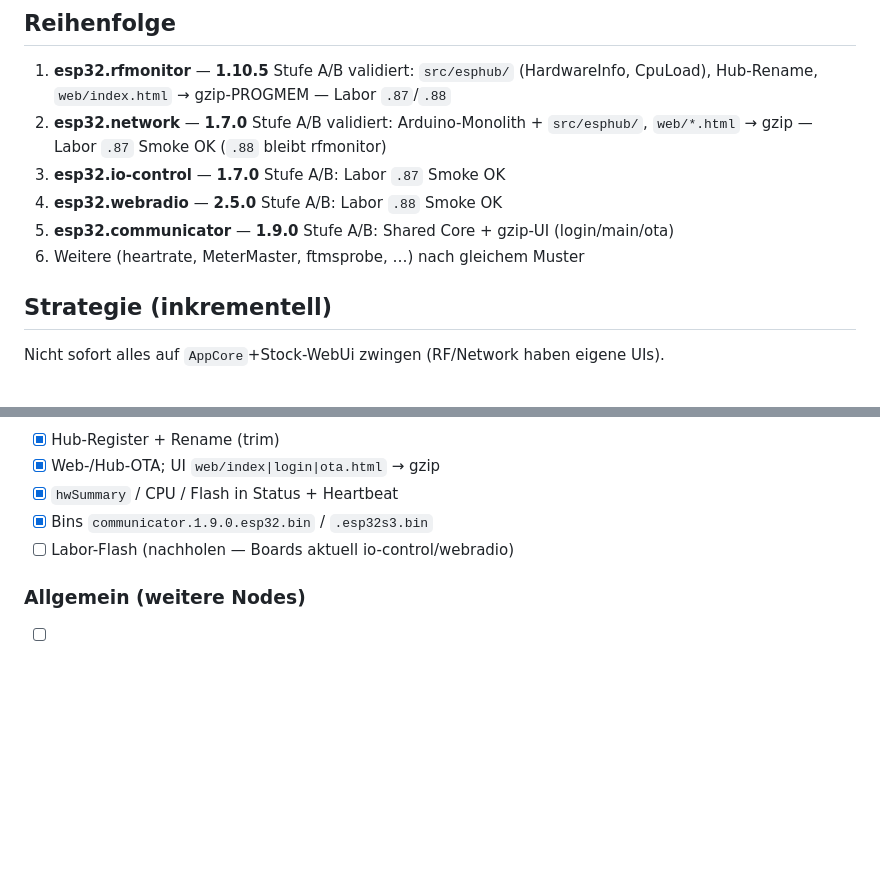
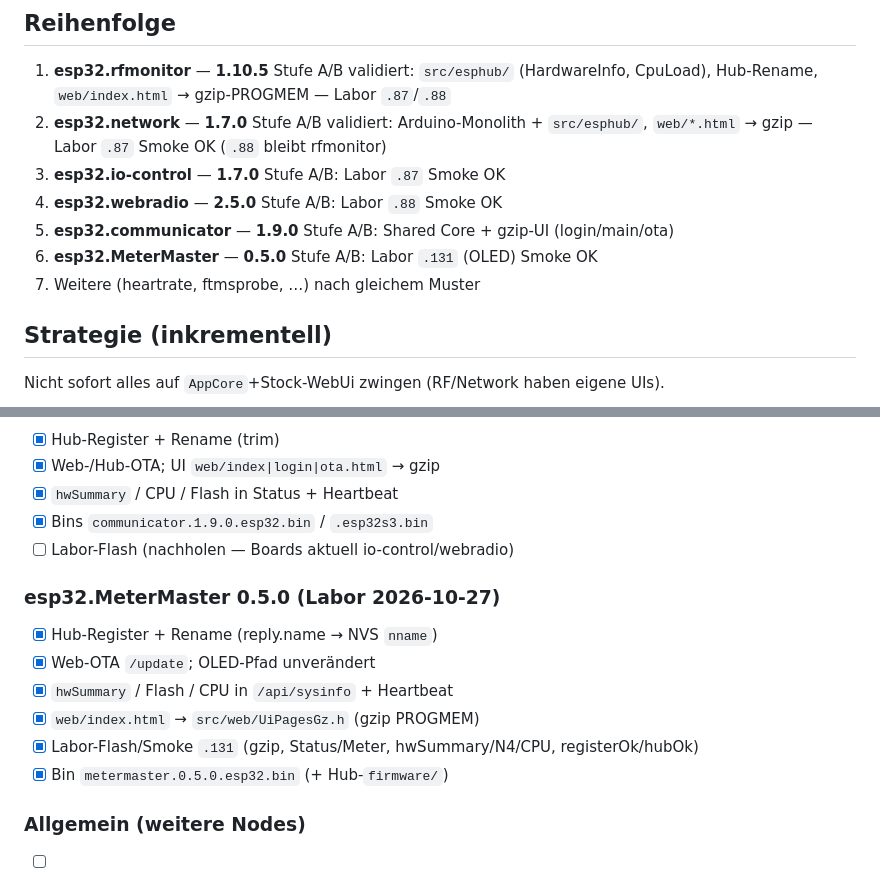
Before and after one commit to MPunktBPunkt/ESP32.esp-hub, a Markdown page: docs/update/ROLLOUT_DERIVED.md, 2 parts joined by grey strips. GitHub-like rendering; blank space fills up the shorter version.

Commit message:
Record MeterMaster 0.5.0 derived-firmware validation on .131.
Co-authored-by: Cursor <cursoragent@cursor.com>

```diff
--- a/docs/update/ROLLOUT_DERIVED.md
+++ b/docs/update/ROLLOUT_DERIVED.md
@@ -10,7 +10,8 @@
 3. **esp32.io-control** — **1.7.0** Stufe A/B: Labor `.87` Smoke OK
 4. **esp32.webradio** — **2.5.0** Stufe A/B: Labor `.88` Smoke OK
 5. **esp32.communicator** — **1.9.0** Stufe A/B: Shared Core + gzip-UI (login/main/ota)
-6. Weitere (heartrate, MeterMaster, ftmsprobe, …) nach gleichem Muster
+6. **esp32.MeterMaster** — **0.5.0** Stufe A/B: Labor `.131` (OLED) Smoke OK
+7. Weitere (heartrate, ftmsprobe, …) nach gleichem Muster
 
 ## Strategie (inkrementell)
 
@@ -73,6 +74,15 @@ Nicht sofort alles auf `AppCore`+Stock-WebUi zwingen (RF/Network haben eigene UI
 - [x] Bins `communicator.1.9.0.esp32.bin` / `.esp32s3.bin`
 - [ ] Labor-Flash (nachholen — Boards aktuell io-control/webradio)
 
+### esp32.MeterMaster 0.5.0 (Labor 2026-10-27)
+
+- [x] Hub-Register + Rename (reply.name → NVS `nname`)
+- [x] Web-OTA `/update`; OLED-Pfad unverändert
+- [x] `hwSummary` / Flash / CPU in `/api/sysinfo` + Heartbeat
+- [x] `web/index.html` → `src/web/UiPagesGz.h` (gzip PROGMEM)
+- [x] Labor-Flash/Smoke `.131` (gzip, Status/Meter, hwSummary/N4/CPU, registerOk/hubOk)
+- [x] Bin `metermaster.0.5.0.esp32.bin` (+ Hub-`firmware/`)
+
 ### Allgemein (weitere Nodes)
 
 - [ ] Hub-Register + Rename wie Base
```
